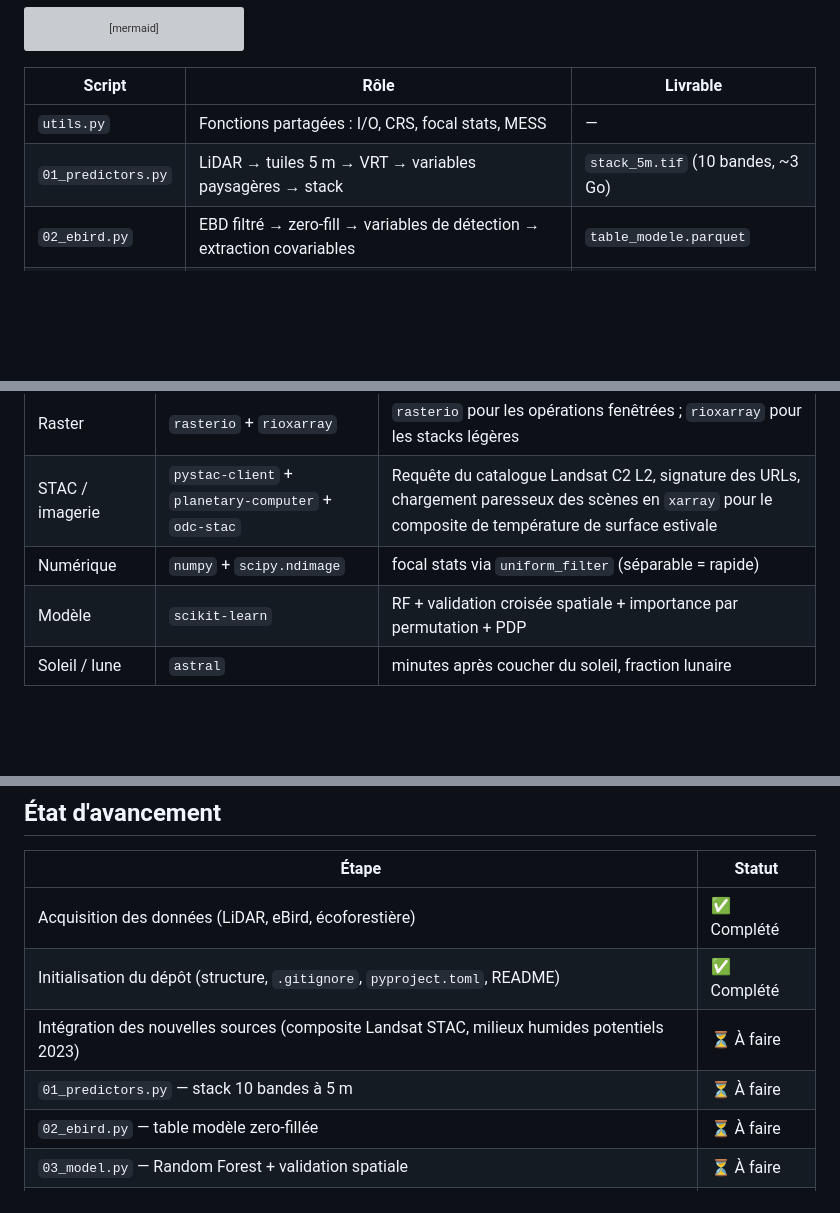
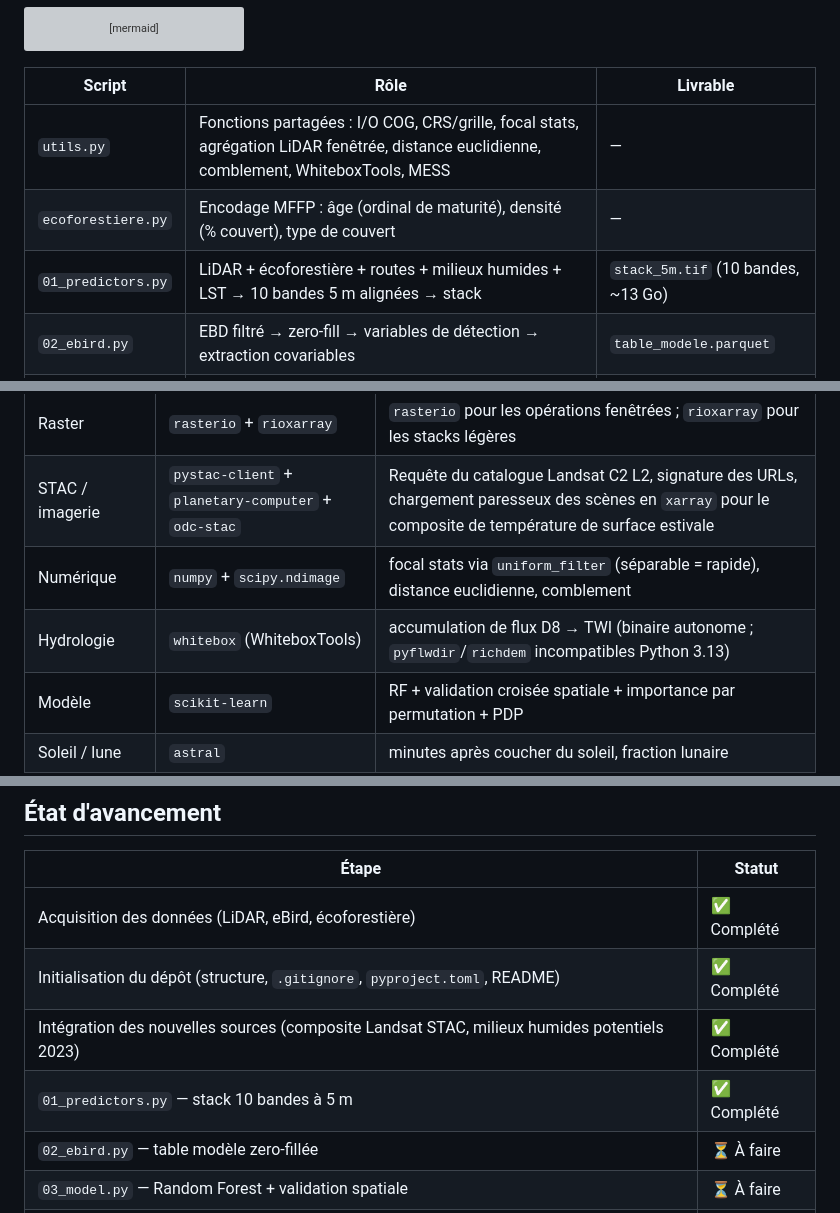
Before and after one commit to Corydalus/GMQ-580-Projet_session, a Markdown page: README.md, 3 parts joined by grey strips. Drawn GitHub-style; blank space fills up the shorter version; grey boxes are pictures that could not be loaded.

Commit message:
docs(readme): état J3/M1 (stack 10 bandes), LiDAR EPSG:2949, TWI WhiteboxTools, médiane LST + comblement
Co-Authored-By: Claude Fable 5 <noreply@anthropic.com>

```diff
--- a/README.md
+++ b/README.md
@@ -76,8 +76,9 @@ flowchart TD
 
 | Script | Rôle | Livrable |
 |--------|------|----------|
-| `utils.py` | Fonctions partagées : I/O, CRS, focal stats, MESS | — |
-| `01_predictors.py` | LiDAR → tuiles 5 m → VRT → variables paysagères → stack | `stack_5m.tif` (10 bandes, ~3 Go) |
+| `utils.py` | Fonctions partagées : I/O COG, CRS/grille, focal stats, agrégation LiDAR fenêtrée, distance euclidienne, comblement, WhiteboxTools, MESS | — |
+| `ecoforestiere.py` | Encodage MFFP : âge (ordinal de maturité), densité (% couvert), type de couvert | — |
+| `01_predictors.py` | LiDAR + écoforestière + routes + milieux humides + LST → 10 bandes 5 m alignées → stack | `stack_5m.tif` (10 bandes, ~13 Go) |
 | `02_ebird.py` | EBD filtré → zero-fill → variables de détection → extraction covariables | `table_modele.parquet` |
 | `03_model.py` | RF + tuning + validation spatiale + importance + PDP | `rf.joblib`, métriques CV |
 | `04_predict.py` | Carte proba (fenêtrée) + incertitude + MESS + hotspots | GeoTIFF COG + GeoPackage |
@@ -92,7 +93,8 @@ Projet Python géré avec **`uv`** (`pyproject.toml` + `uv.lock` versionné pour
 | Vecteur | `geopandas` | clip, reprojection, jointures spatiales |
 | Raster | `rasterio` + `rioxarray` | `rasterio` pour les opérations fenêtrées ; `rioxarray` pour les stacks légères |
 | STAC / imagerie | `pystac-client` + `planetary-computer` + `odc-stac` | Requête du catalogue Landsat C2 L2, signature des URLs, chargement paresseux des scènes en `xarray` pour le composite de température de surface estivale |
-| Numérique | `numpy` + `scipy.ndimage` | focal stats via `uniform_filter` (séparable = rapide) |
+| Numérique | `numpy` + `scipy.ndimage` | focal stats via `uniform_filter` (séparable = rapide), distance euclidienne, comblement |
+| Hydrologie | `whitebox` (WhiteboxTools) | accumulation de flux D8 → TWI (binaire autonome ; `pyflwdir`/`richdem` incompatibles Python 3.13) |
 | Modèle | `scikit-learn` | RF + validation croisée spatiale + importance par permutation + PDP |
 | Soleil / lune | `astral` | minutes après coucher du soleil, fraction lunaire |
 | Cartes | `matplotlib` + `contextily` | fonds de carte OSM pour les cartes finales |
@@ -114,8 +116,8 @@ Projet Python géré avec **`uv`** (`pyproject.toml` + `uv.lock` versionné pour
 |-------|--------|
 | Acquisition des données (LiDAR, eBird, écoforestière) | ✅ Complété |
 | Initialisation du dépôt (structure, `.gitignore`, `pyproject.toml`, README) | ✅ Complété |
-| Intégration des nouvelles sources (composite Landsat STAC, milieux humides potentiels 2023) | ⏳ À faire |
-| `01_predictors.py` — stack 10 bandes à 5 m | ⏳ À faire |
+| Intégration des nouvelles sources (composite Landsat STAC, milieux humides potentiels 2023) | ✅ Complété |
+| `01_predictors.py` — stack 10 bandes à 5 m | ✅ Complété |
 | `02_ebird.py` — table modèle zero-fillée | ⏳ À faire |
 | `03_model.py` — Random Forest + validation spatiale | ⏳ À faire |
 | `04_predict.py` — cartes proba / incertitude / MESS / hotspots | ⏳ À faire |
```
Also changed, not shown: other parts of README.md (+5 -4 lines).
